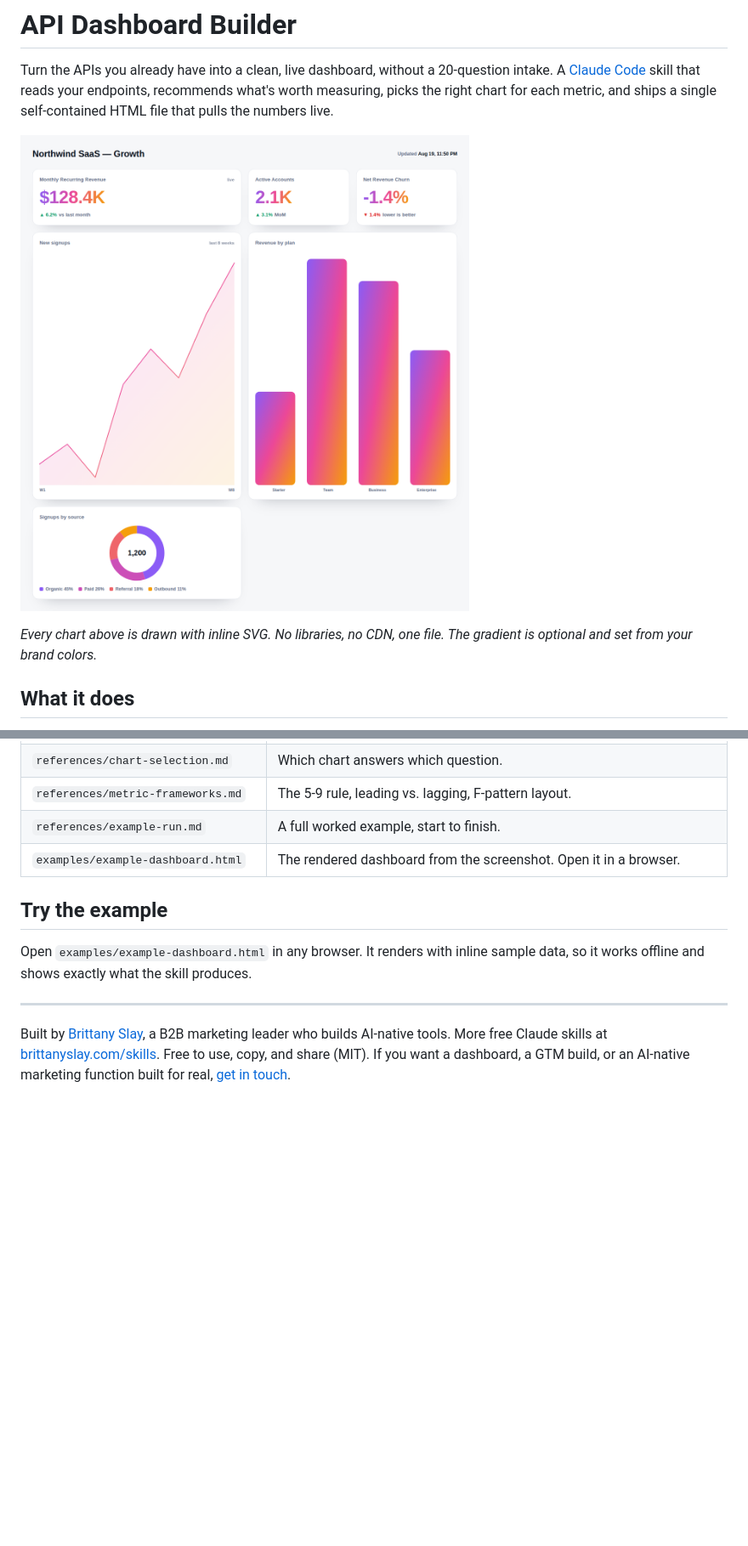
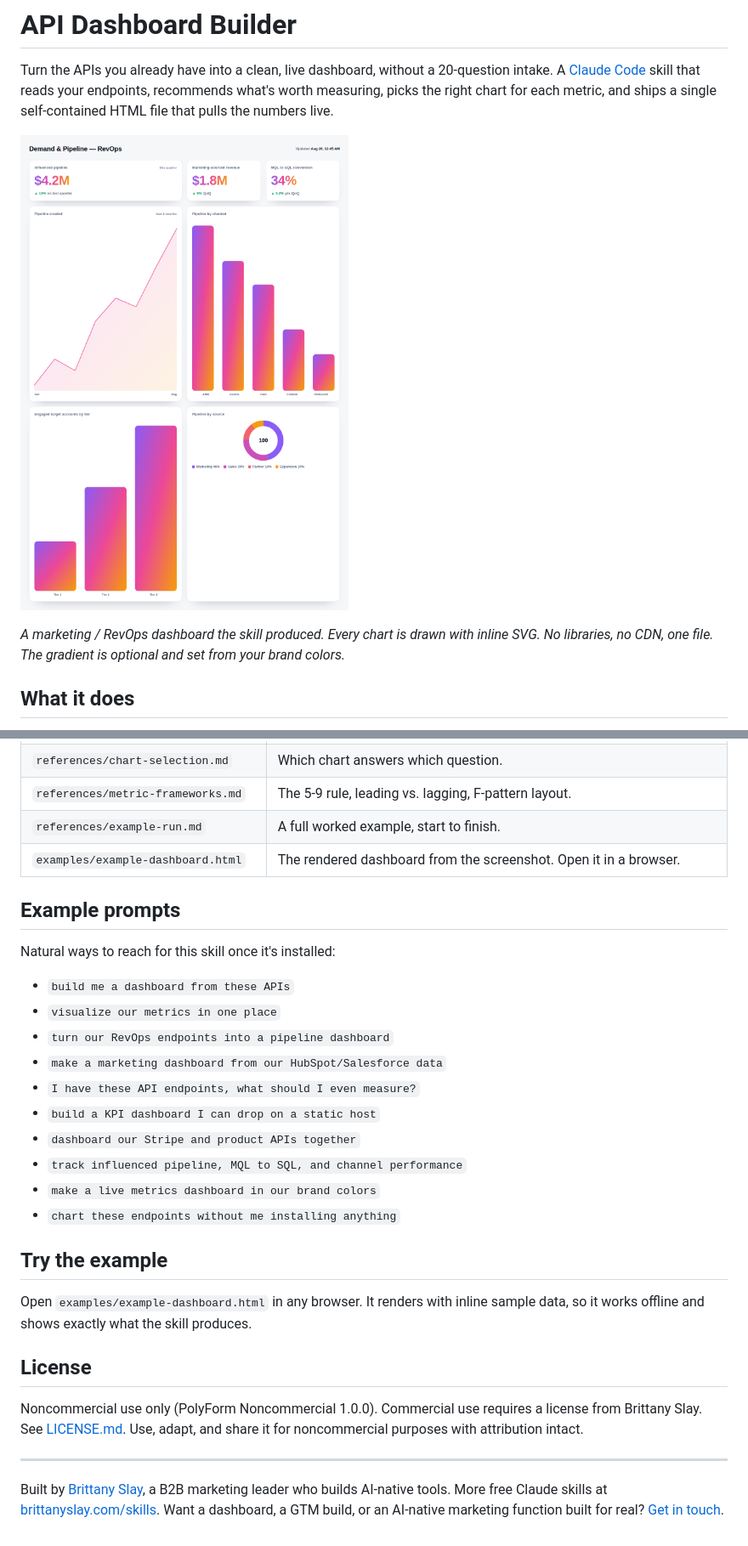
Before and after one commit to brittanyslay/api-dashboard-builder, a Markdown page: README.md, 2 parts joined by grey strips. Shown at 85% size. GitHub-like rendering; pictures changed too: docs/preview.png; blank space fills up the shorter version.

```diff
--- a/README.md
+++ b/README.md
@@ -5,9 +5,9 @@ A [Claude Code](https://claude.ai/code) skill that reads your endpoints, recomme
 worth measuring, picks the right chart for each metric, and ships a single self-contained
 HTML file that pulls the numbers live.
 
-![A dashboard built with this skill: MRR, active accounts, churn, a signups trend line, revenue-by-plan bars, and a signups-by-source donut, all in a violet-to-amber gradient](docs/preview.png)
+![A RevOps dashboard built with this skill: influenced pipeline, marketing-sourced revenue, MQL-to-SQL conversion, a pipeline-created trend line, pipeline-by-channel bars, engaged accounts by tier, and a pipeline-by-source donut, all in a violet-to-amber gradient](docs/preview.png)
 
-*Every chart above is drawn with inline SVG. No libraries, no CDN, one file. The gradient is optional and set from your brand colors.*
+*A marketing / RevOps dashboard the skill produced. Every chart is drawn with inline SVG. No libraries, no CDN, one file. The gradient is optional and set from your brand colors.*
 
 ## What it does
 
@@ -48,14 +48,35 @@ OpenAPI spec). Claude picks the skill up from there.
 | `references/example-run.md` | A full worked example, start to finish. |
 | `examples/example-dashboard.html` | The rendered dashboard from the screenshot. Open it in a browser. |
 
+## Example prompts
+
+Natural ways to reach for this skill once it's installed:
+
+- `build me a dashboard from these APIs`
+- `visualize our metrics in one place`
+- `turn our RevOps endpoints into a pipeline dashboard`
+- `make a marketing dashboard from our HubSpot/Salesforce data`
+- `I have these API endpoints, what should I even measure?`
+- `build a KPI dashboard I can drop on a static host`
+- `dashboard our Stripe and product APIs together`
+- `track influenced pipeline, MQL to SQL, and channel performance`
+- `make a live metrics dashboard in our brand colors`
+- `chart these endpoints without me installing anything`
+
 ## Try the example
 
 Open `examples/example-dashboard.html` in any browser. It renders with inline sample data,
 so it works offline and shows exactly what the skill produces.
 
+## License
+
+Noncommercial use only (PolyForm Noncommercial 1.0.0). Commercial use requires a license
+from Brittany Slay. See [LICENSE.md](LICENSE.md). Use, adapt, and share it for noncommercial
+purposes with attribution intact.
+
 ---
 
 Built by [Brittany Slay](https://brittanyslay.com), a B2B marketing leader who builds
 AI-native tools. More free Claude skills at [brittanyslay.com/skills](https://brittanyslay.com/skills).
-Free to use, copy, and share (MIT). If you want a dashboard, a GTM build, or an AI-native
-marketing function built for real, [get in touch](https://brittanyslay.com/#contact).
+Want a dashboard, a GTM build, or an AI-native marketing function built for real?
+[Get in touch](https://brittanyslay.com/#contact).
```
Also changed, not shown: LICENSE.md (added, +141 -0 lines), SKILL.md (+16 -0 lines), docs/preview-mobile.png, 3 other files.
